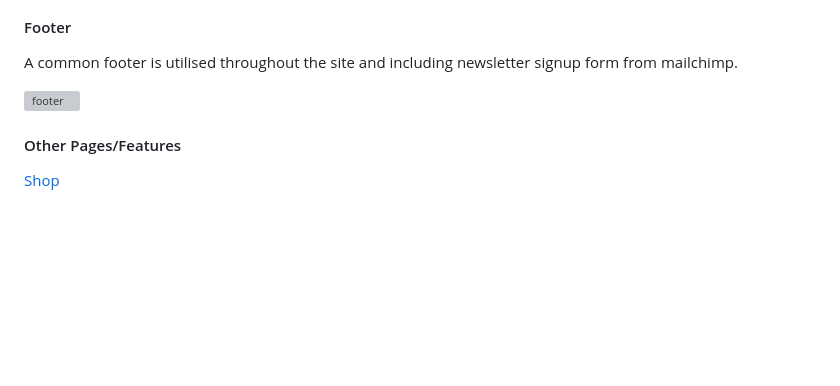
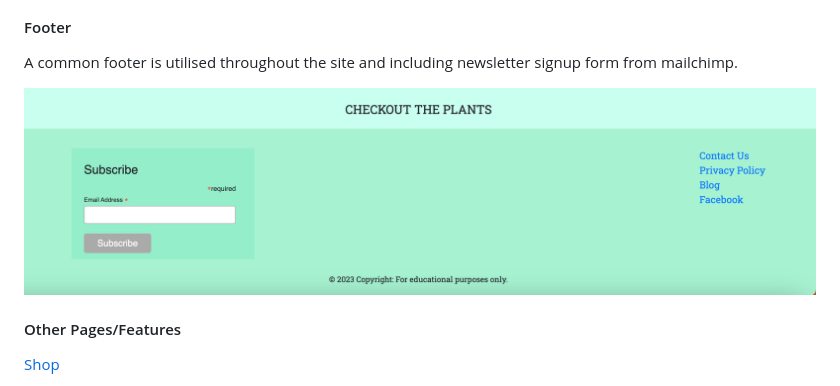
Before and after one commit to MinuMThomas/LivePlants, a Markdown page: README.md, the part around the change. Rendered like a GitHub page; blank space fills up the shorter version; grey boxes are pictures that could not be loaded.

Commit message:
docs:updated README.md.

```diff
--- a/README.md
+++ b/README.md
@@ -193,7 +193,7 @@ The main navigation bar appears at the top of the page, clearly displaying the m
 A common footer is utilised throughout the site and including newsletter signup form from mailchimp.
 
 
-![footer](./readme_images/footer.png)
+![footer](./readme_images/footer_updated.png)
 
 
 #### Other Pages/Features
```
